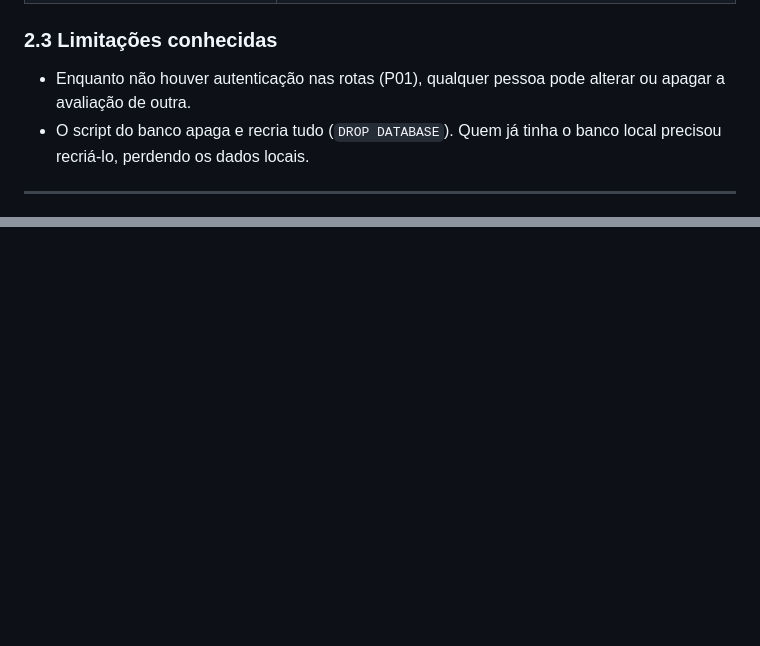
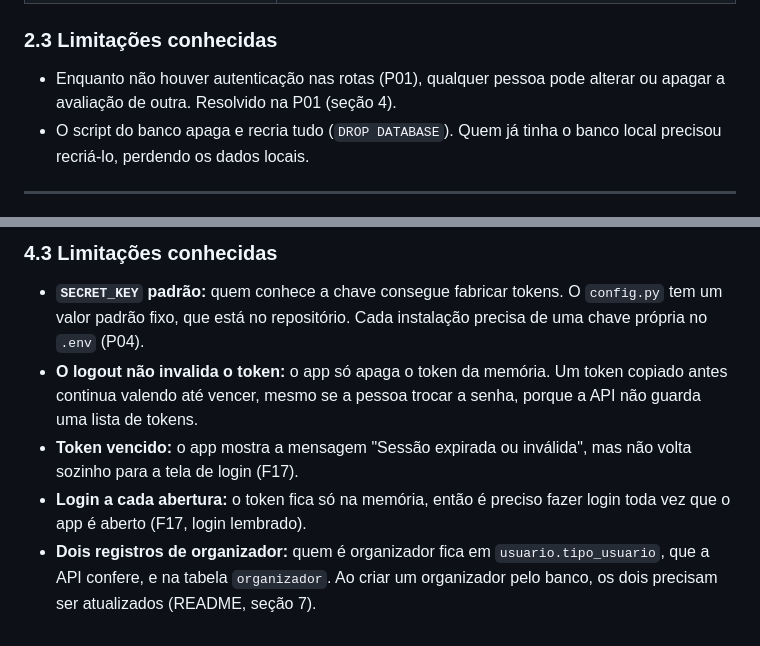
Before and after one commit to annaelizacc/ProjetoDeSoftware, a Markdown page: docs/DOCUMENTACAO.md, 2 parts joined by grey strips. Rendered like a GitHub page; blank space fills up the shorter version.

```diff
--- a/docs/DOCUMENTACAO.md
+++ b/docs/DOCUMENTACAO.md
@@ -83,7 +83,7 @@ o que causaria conflitos no Git.
 ### 2.3 Limitações conhecidas
 
 - Enquanto não houver autenticação nas rotas (P01), qualquer pessoa pode
-  alterar ou apagar a avaliação de outra.
+  alterar ou apagar a avaliação de outra. Resolvido na P01 (seção 4).
 - O script do banco apaga e recria tudo (`DROP DATABASE`). Quem já tinha
   o banco local precisou recriá-lo, perdendo os dados locais.
 
@@ -141,0 +197,16 @@ parte 2) refaz o layout das telas antigas.
+### 4.3 Limitações conhecidas
+
+- **`SECRET_KEY` padrão:** quem conhece a chave consegue fabricar tokens.
+  O `config.py` tem um valor padrão fixo, que está no repositório. Cada
+  instalação precisa de uma chave própria no `.env` (P04).
+- **O logout não invalida o token:** o app só apaga o token da memória.
+  Um token copiado antes continua valendo até vencer, mesmo se a pessoa
+  trocar a senha, porque a API não guarda uma lista de tokens.
+- **Token vencido:** o app mostra a mensagem "Sessão expirada ou
+  inválida", mas não volta sozinho para a tela de login (F17).
+- **Login a cada abertura:** o token fica só na memória, então é preciso
+  fazer login toda vez que o app é aberto (F17, login lembrado).
+- **Dois registros de organizador:** quem é organizador fica em
+  `usuario.tipo_usuario`, que a API confere, e na tabela `organizador`.
+  Ao criar um organizador pelo banco, os dois precisam ser atualizados
+  (README, seção 7).
```
Also changed, not shown: other parts of docs/DOCUMENTACAO.md (+55 -0 lines).
